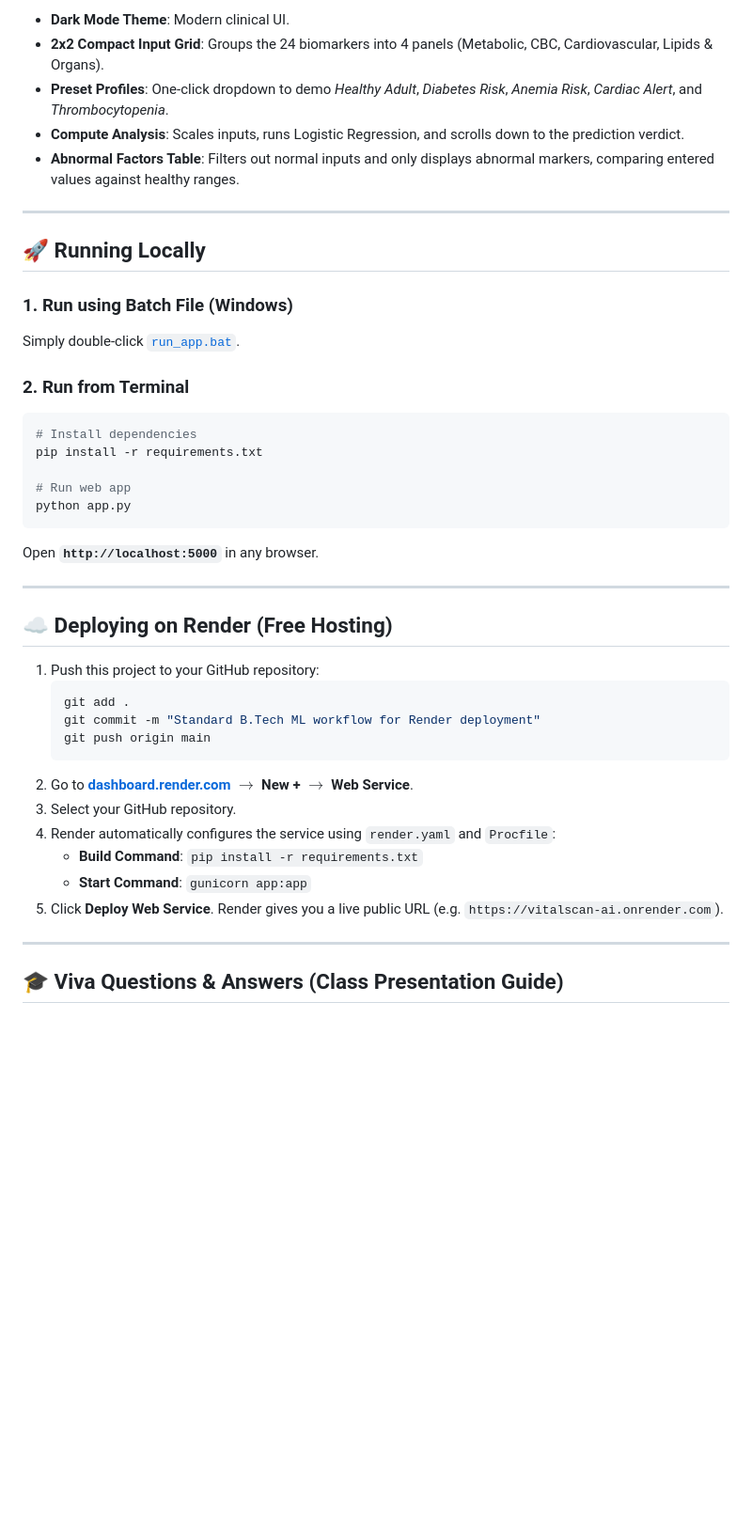
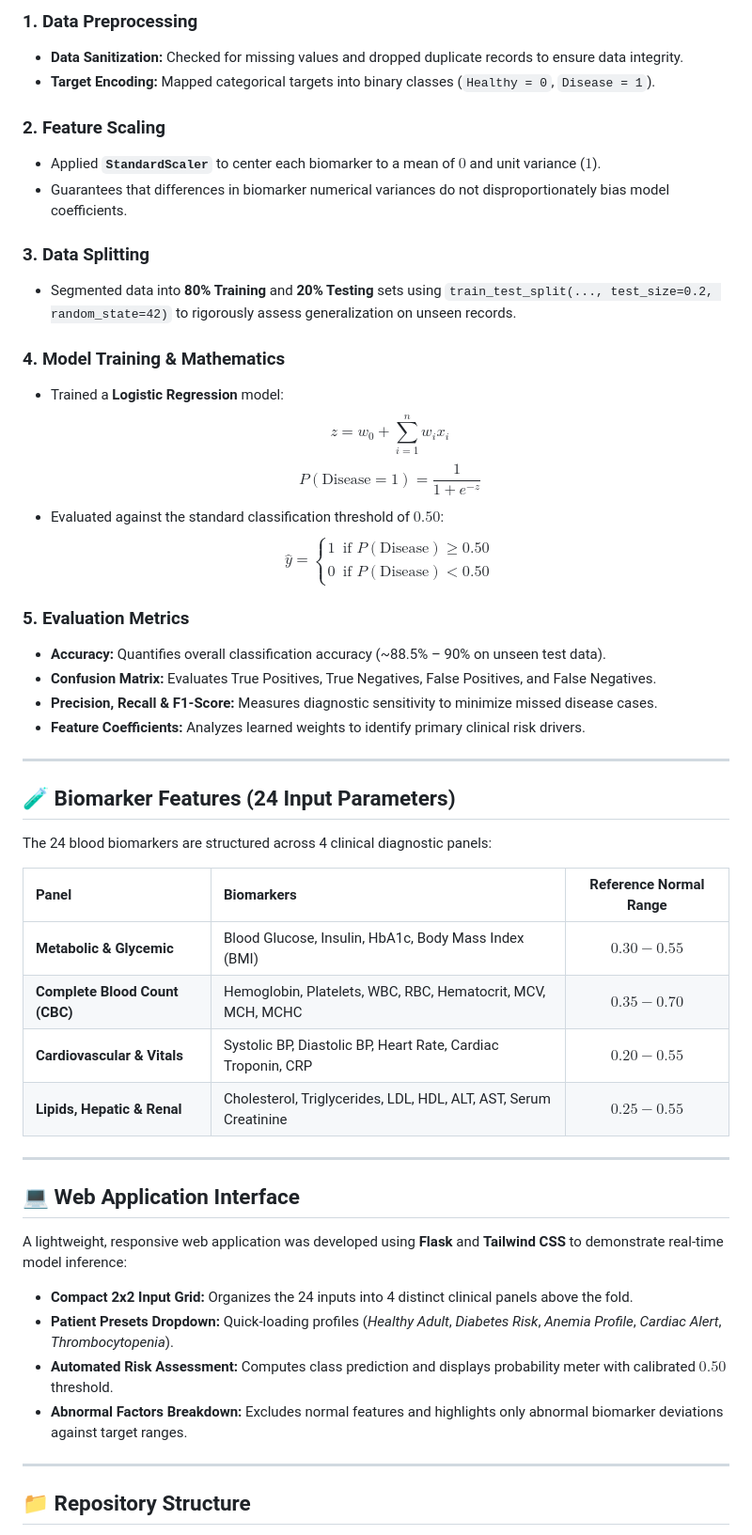
Before and after one commit to KanavGarg11/vitalscan-ai, a Markdown page: README.md, the part around one of its changes. Shown at 94% size. Rendered like a GitHub page; blank space fills up the shorter version.

````diff
--- a/README.md
+++ b/README.md
@@ -81,45 +38,53 @@ The project includes an interactive web application built with **Flask** and **T
 
-* **Dark Mode Theme**: Modern clinical UI.
-* **2x2 Compact Input Grid**: Groups the 24 biomarkers into 4 panels (Metabolic, CBC, Cardiovascular, Lipids & Organs).
-* **Preset Profiles**: One-click dropdown to demo *Healthy Adult*, *Diabetes Risk*, *Anemia Risk*, *Cardiac Alert*, and *Thrombocytopenia*.
-* **Compute Analysis**: Scales inputs, runs Logistic Regression, and scrolls down to the prediction verdict.
-* **Abnormal Factors Table**: Filters out normal inputs and only displays abnormal markers, comparing entered values against healthy ranges.
+### 1. Data Preprocessing
+* **Data Sanitization:** Checked for missing values and dropped duplicate records to ensure data integrity.
+* **Target Encoding:** Mapped categorical targets into binary classes (`Healthy = 0`, `Disease = 1`).
+
+### 2. Feature Scaling
+* Applied **`StandardScaler`** to center each biomarker to a mean of $0$ and unit variance ($1$).
+* Guarantees that differences in biomarker numerical variances do not disproportionately bias model coefficients.
+
+### 3. Data Splitting
+* Segmented data into **80% Training** and **20% Testing** sets using `train_test_split(..., test_size=0.2, random_state=42)` to rigorously assess generalization on unseen records.
+
+### 4. Model Training & Mathematics
+* Trained a **Logistic Regression** model:
+  $$z = w_0 + \sum_{i=1}^{n} w_i x_i$$
+  $$P(\text{Disease} = 1) = \frac{1}{1 + e^{-z}}$$
+* Evaluated against the standard classification threshold of **$0.50$**:
+  $$\hat{y} = \begin{cases} 1 & \text{if } P(\text{Disease}) \ge 0.50 \\ 0 & \text{if } P(\text{Disease}) < 0.50 \end{cases}$$
+
+### 5. Evaluation Metrics
+* **Accuracy:** Quantifies overall classification accuracy (~88.5% – 90% on unseen test data).
+* **Confusion Matrix:** Evaluates True Positives, True Negatives, False Positives, and False Negatives.
+* **Precision, Recall & F1-Score:** Measures diagnostic sensitivity to minimize missed disease cases.
+* **Feature Coefficients:** Analyzes learned weights to identify primary clinical risk drivers.
 
 ---
 
-## 🚀 Running Locally
+## 🧪 Biomarker Features (24 Input Parameters)
 
-### 1. Run using Batch File (Windows)
-Simply double-click [`run_app.bat`](file:///c:/Users/gargk/Desktop/disease%20prediction%20mini%20inter/run_app.bat).
+The 24 blood biomarkers are structured across 4 clinical diagnostic panels:
 
-### 2. Run from Terminal
-```bash
-# Install dependencies
-pip install -r requirements.txt
-
-# Run web app
-python app.py
-```
-Open **`http://localhost:5000`** in any browser.
+| Panel | Biomarkers | Reference Normal Range |
+| :--- | :--- | :---: |
+| **Metabolic & Glycemic** | Blood Glucose, Insulin, HbA1c, Body Mass Index (BMI) | $0.30 - 0.55$ |
+| **Complete Blood Count (CBC)** | Hemoglobin, Platelets, WBC, RBC, Hematocrit, MCV, MCH, MCHC | $0.35 - 0.70$ |
+| **Cardiovascular & Vitals** | Systolic BP, Diastolic BP, Heart Rate, Cardiac Troponin, CRP | $0.20 - 0.55$ |
+| **Lipids, Hepatic & Renal** | Cholesterol, Triglycerides, LDL, HDL, ALT, AST, Serum Creatinine | $0.25 - 0.55$ |
 
 ---
 
-## ☁️ Deploying on Render (Free Hosting)
+## 💻 Web Application Interface
 
-1. Push this project to your GitHub repository:
-   ```bash
-   git add .
-   git commit -m "Standard B.Tech ML workflow for Render deployment"
-   git push origin main
-   ```
-2. Go to **[dashboard.render.com](https://dashboard.render.com/)** $\rightarrow$ **New +** $\rightarrow$ **Web Service**.
-3. Select your GitHub repository.
-4. Render automatically configures the service using `render.yaml` and `Procfile`:
-   * **Build Command**: `pip install -r requirements.txt`
-   * **Start Command**: `gunicorn app:app`
-5. Click **Deploy Web Service**. Render gives you a live public URL (e.g. `https://vitalscan-ai.onrender.com`).
+A lightweight, responsive web application was developed using **Flask** and **Tailwind CSS** to demonstrate real-time model inference:
+
+* **Compact 2x2 Input Grid:** Organizes the 24 inputs into 4 distinct clinical panels above the fold.
+* **Patient Presets Dropdown:** Quick-loading profiles (*Healthy Adult*, *Diabetes Risk*, *Anemia Profile*, *Cardiac Alert*, *Thrombocytopenia*).
+* **Automated Risk Assessment:** Computes class prediction and displays probability meter with calibrated $0.50$ threshold.
+* **Abnormal Factors Breakdown:** Excludes normal features and highlights only abnormal biomarker deviations against target ranges.
 
 ---
 
-## 🎓 Viva Questions & Answers (Class Presentation Guide)
+## 📁 Repository Structure
 
````
Also changed, not shown: other parts of README.md (+64 -74 lines).
